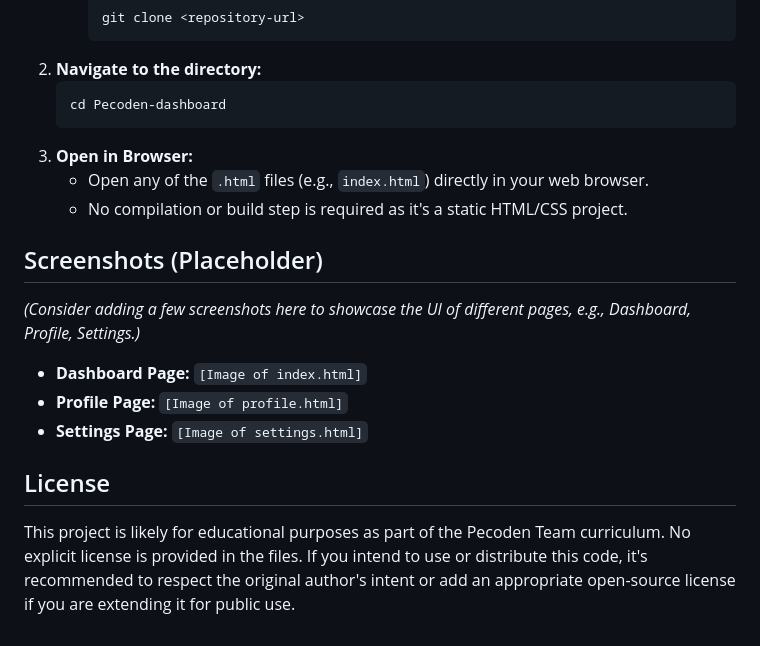
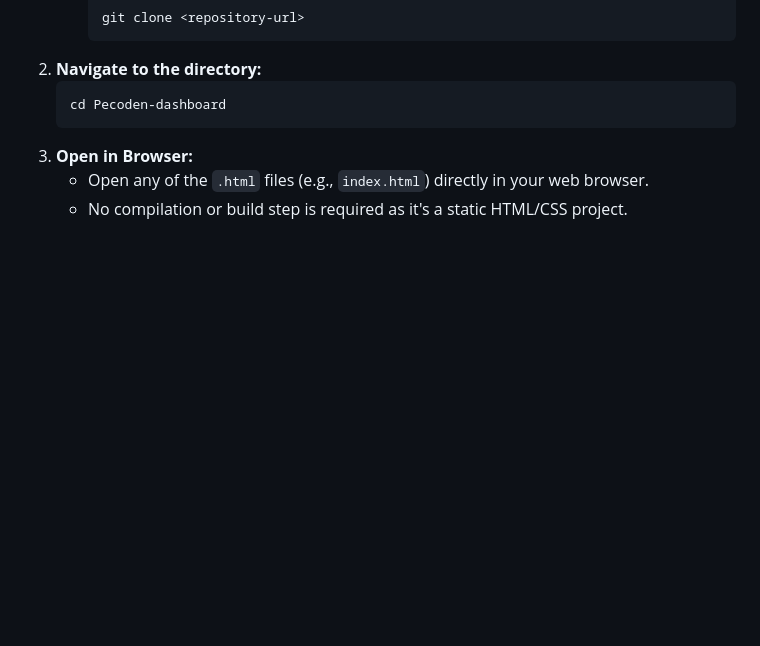
Before and after one commit to ahmedxxzz/User-Dashboard, a Markdown page: README.md, the part around the change. Drawn GitHub-style; blank space fills up the shorter version.

```diff
--- a/README.md
+++ b/README.md
@@ -127,18 +127,3 @@ Elbahgy-dashboard/
 3.  **Open in Browser:**
     *   Open any of the `.html` files (e.g., `index.html`) directly in your web browser.
     *   No compilation or build step is required as it's a static HTML/CSS project.
-
-## Screenshots (Placeholder)
-
-*(Consider adding a few screenshots here to showcase the UI of different pages, e.g., Dashboard, Profile, Settings.)*
-
-*   **Dashboard Page:**
-    `[Image of index.html]`
-*   **Profile Page:**
-    `[Image of profile.html]`
-*   **Settings Page:**
-    `[Image of settings.html]`
-
-## License
-
-This project is likely for educational purposes as part of the Pecoden Team curriculum. No explicit license is provided in the files. If you intend to use or distribute this code, it's recommended to respect the original author's intent or add an appropriate open-source license if you are extending it for public use.
```
